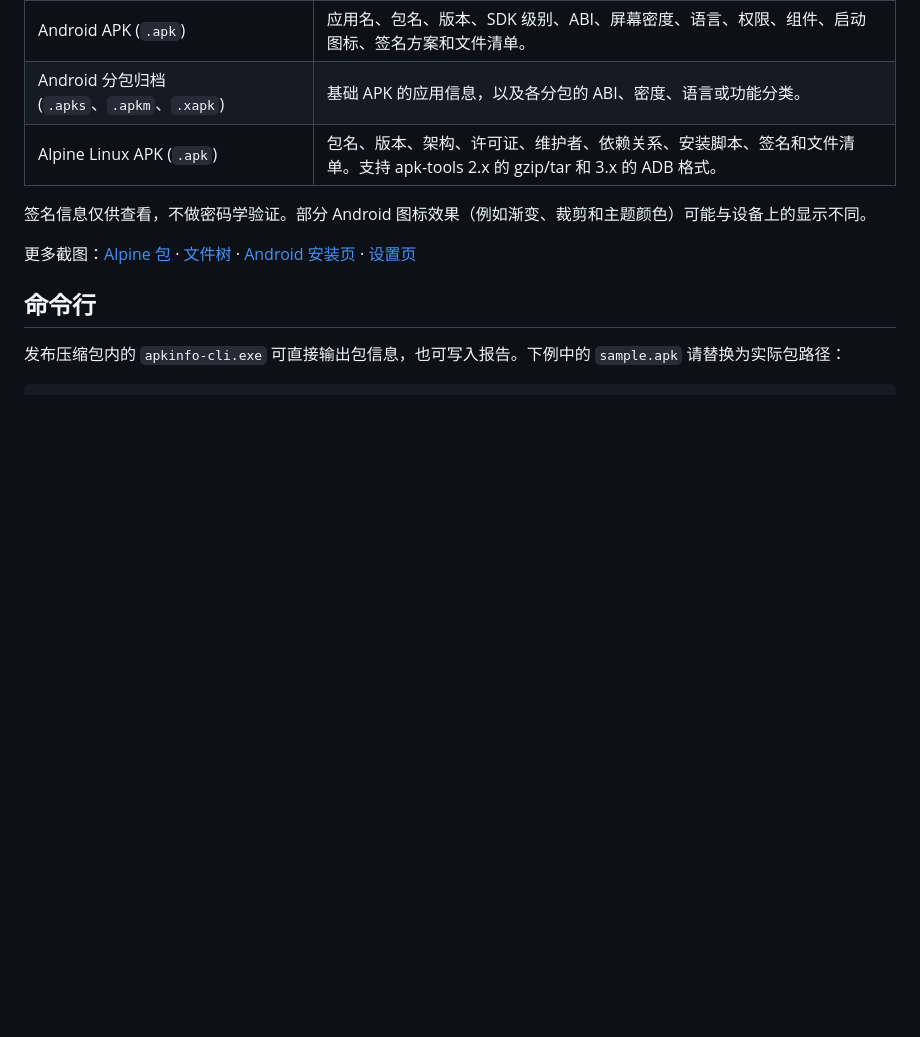
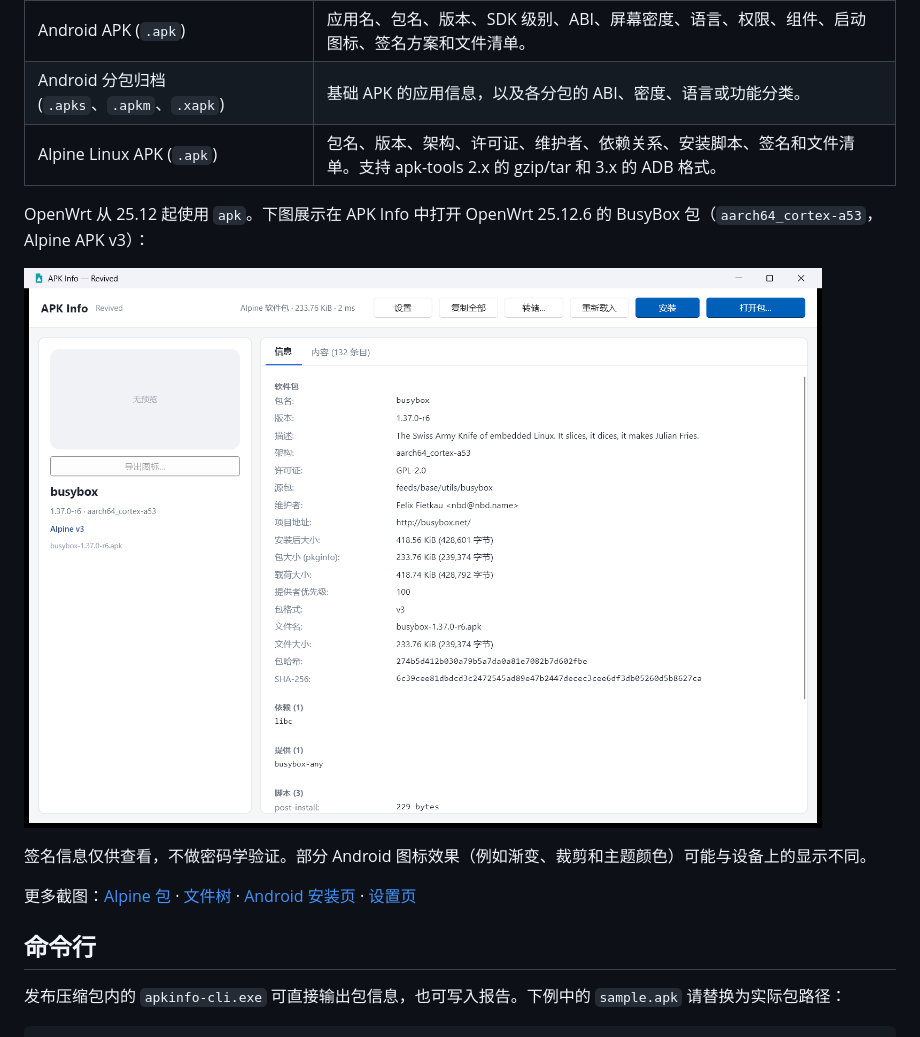
Before and after one commit to drclefcxk/apk-info-revived, a Markdown page: README.md, the part around the change. GitHub-like rendering; pictures changed too: docs/screenshots/openwrt-25.12-apk.png (added); blank space fills up the shorter version.

```diff
--- a/README.md
+++ b/README.md
@@ -29,6 +29,10 @@ Android 和 Alpine Linux 都使用 `.apk` 扩展名，但包格式完全不同
 | Android APK (`.apk`) | 应用名、包名、版本、SDK 级别、ABI、屏幕密度、语言、权限、组件、启动图标、签名方案和文件清单。 |
 | Android 分包归档 (`.apks`、`.apkm`、`.xapk`) | 基础 APK 的应用信息，以及各分包的 ABI、密度、语言或功能分类。 |
 | Alpine Linux APK (`.apk`) | 包名、版本、架构、许可证、维护者、依赖关系、安装脚本、签名和文件清单。支持 apk-tools 2.x 的 gzip/tar 和 3.x 的 ADB 格式。 |
+
+OpenWrt 从 25.12 起使用 `apk`。下图展示在 APK Info 中打开 OpenWrt 25.12.6 的 BusyBox 包（`aarch64_cortex-a53`，Alpine APK v3）：
+
+![APK Info 打开 OpenWrt 25.12.6 的 BusyBox 包后显示的版本、架构和依赖](docs/screenshots/openwrt-25.12-apk.png)
 
 签名信息仅供查看，不做密码学验证。部分 Android 图标效果（例如渐变、裁剪和主题颜色）可能与设备上的显示不同。
 
```
Also changed, not shown: README.en.md (+4 -0 lines).
